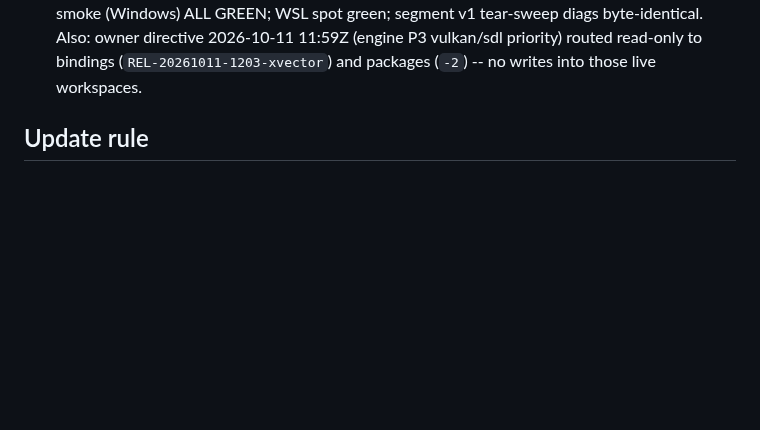
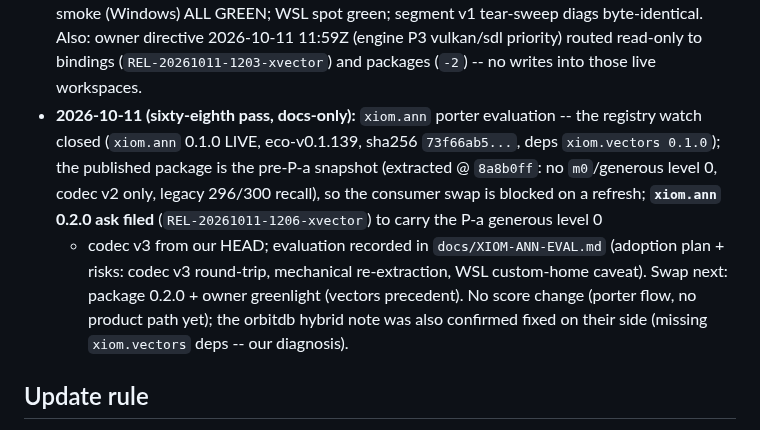
Before and after one commit to xiom-projects/xiom-xvector, a Markdown page: docs/PRODUCTION-READINESS.md, the part around the change. Drawn GitHub-style; blank space fills up the shorter version.

```diff
--- a/docs/PRODUCTION-READINESS.md
+++ b/docs/PRODUCTION-READINESS.md
@@ -913,6 +913,19 @@ extraction with the packages lane.
   priority) routed read-only to bindings
   (`REL-20261011-1203-xvector`) and packages (`-2`) -- no writes into
   those live workspaces.
+- **2026-10-11 (sixty-eighth pass, docs-only):** `xiom.ann` porter
+  evaluation -- the registry watch closed (`xiom.ann` 0.1.0 LIVE,
+  eco-v0.1.139, sha256 `73f66ab5...`, deps `xiom.vectors 0.1.0`); the
+  published package is the pre-P-a snapshot (extracted @ `8a8b0ff`:
+  no `m0`/generous level 0, codec v2 only, legacy 296/300 recall), so
+  the consumer swap is blocked on a refresh; **`xiom.ann` 0.2.0 ask
+  filed** (`REL-20261011-1206-xvector`) to carry the P-a generous level 0
+  + codec v3 from our HEAD; evaluation recorded in
+  `docs/XIOM-ANN-EVAL.md` (adoption plan + risks: codec v3 round-trip,
+  mechanical re-extraction, WSL custom-home caveat). Swap next: package
+  0.2.0 + owner greenlight (vectors precedent). No score change (porter
+  flow, no product path yet); the orbitdb hybrid note was also confirmed
+  fixed on their side (missing `xiom.vectors` deps -- our diagnosis).
 
 ## Update rule
 
```
Also changed, not shown: SESSION.md (+17 -8 lines), docs/XIOM-ANN-EVAL.md (added, +72 -0 lines).
